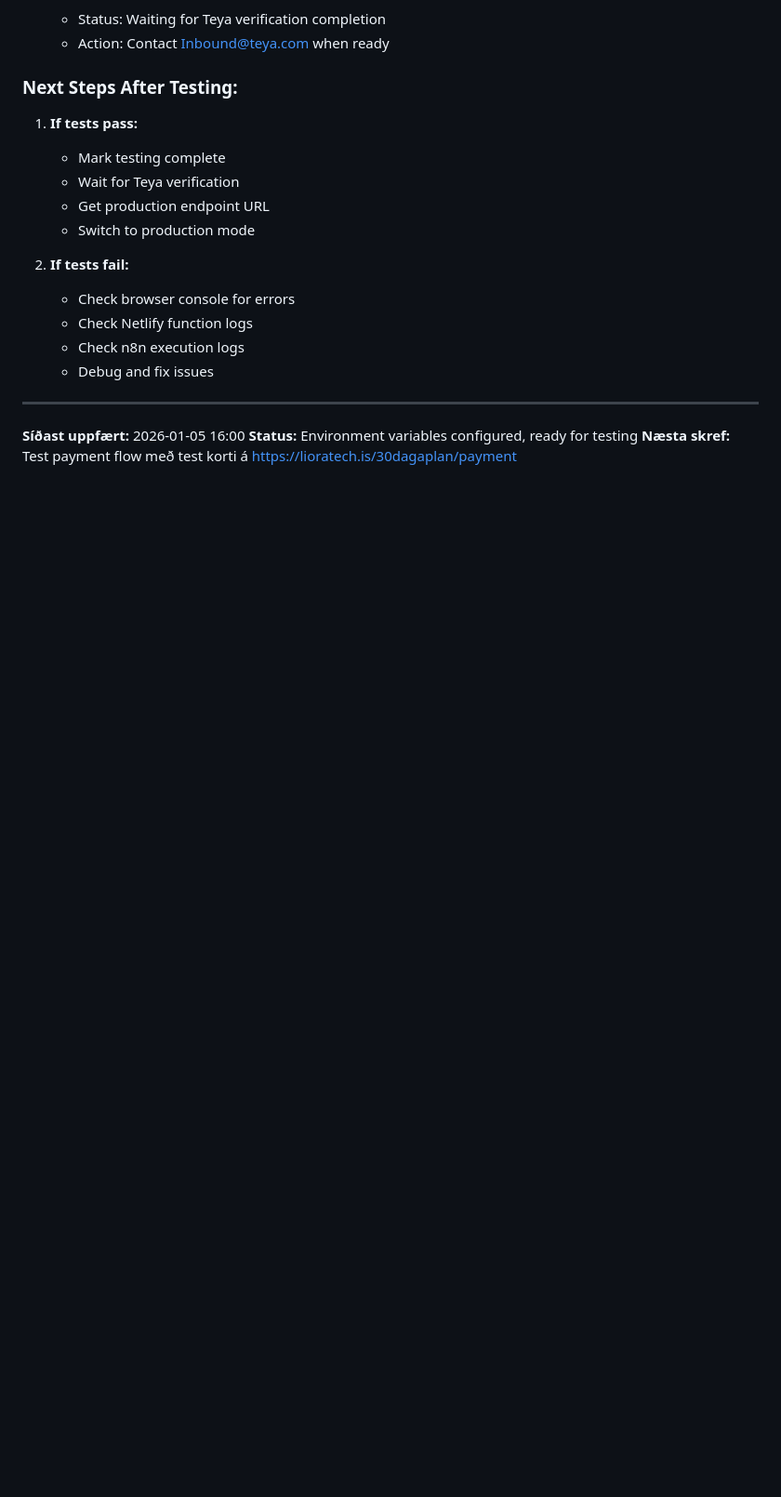
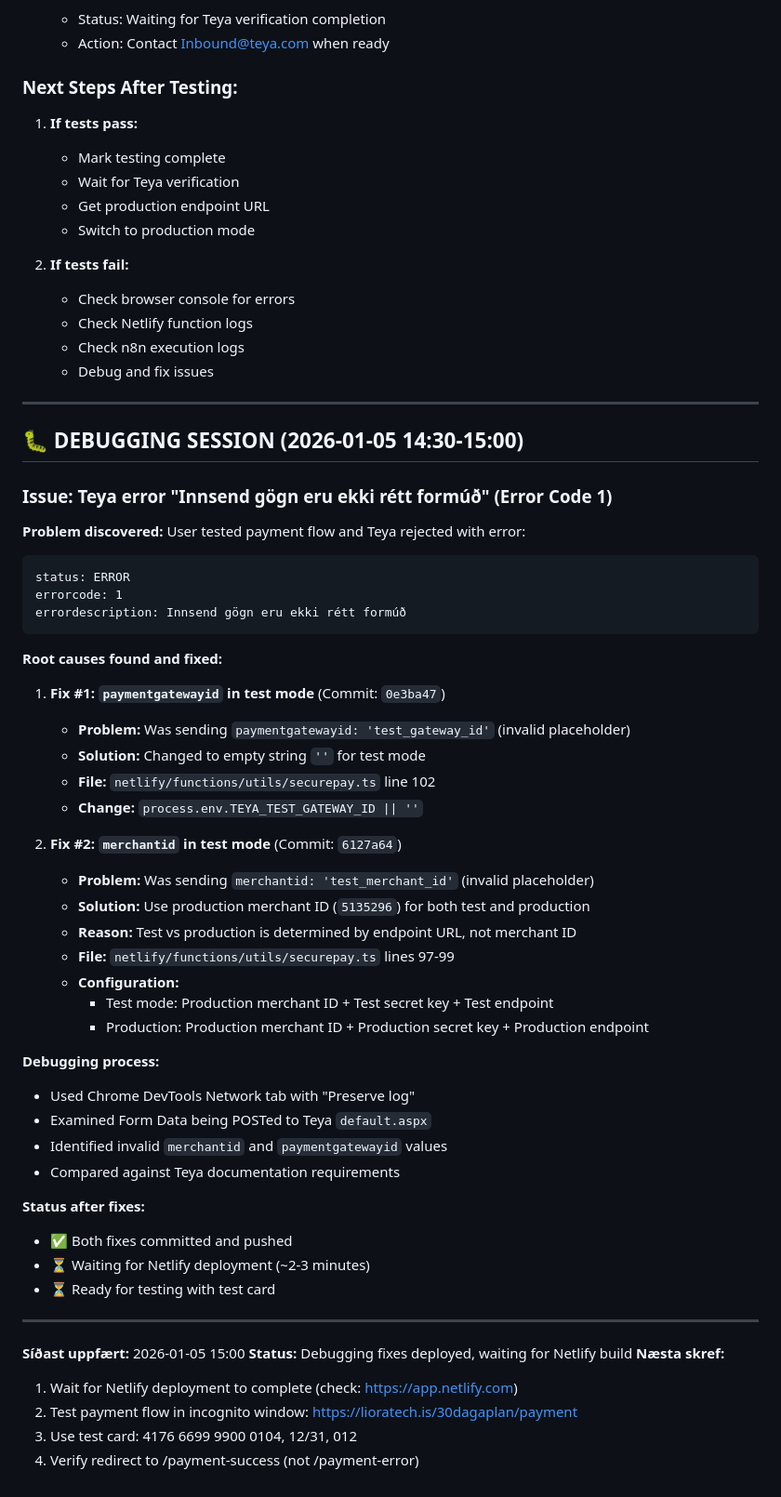
Before and after one commit to ingithorg-lioraheim/lioratech, a Markdown page: TEYA-PAYMENT-SETUP.md, the part around the change. Shown at 93% size. Rendered like a GitHub page; blank space fills up the shorter version.

Commit message:
docs: Document debugging session and fixes for Teya payment errors

````diff
--- a/TEYA-PAYMENT-SETUP.md
+++ b/TEYA-PAYMENT-SETUP.md
@@ -482,6 +482,52 @@ VITE_TEYA_MODE=test  # Skipta í 'production' þegar live
 
 ---
 
-**Síðast uppfært:** 2026-01-05 16:00
-**Status:** Environment variables configured, ready for testing
-**Næsta skref:** Test payment flow með test korti á https://lioratech.is/30dagaplan/payment
+## 🐛 **DEBUGGING SESSION (2026-01-05 14:30-15:00)**
+
+### **Issue: Teya error "Innsend gögn eru ekki rétt formúð" (Error Code 1)**
+
+**Problem discovered:**
+User tested payment flow and Teya rejected with error:
+```
+status: ERROR
+errorcode: 1
+errordescription: Innsend gögn eru ekki rétt formúð
+```
+
+**Root causes found and fixed:**
+
+1. **Fix #1: `paymentgatewayid` in test mode** (Commit: `0e3ba47`)
+   - **Problem:** Was sending `paymentgatewayid: 'test_gateway_id'` (invalid placeholder)
+   - **Solution:** Changed to empty string `''` for test mode
+   - **File:** `netlify/functions/utils/securepay.ts` line 102
+   - **Change:** `process.env.TEYA_TEST_GATEWAY_ID || ''`
+
+2. **Fix #2: `merchantid` in test mode** (Commit: `6127a64`)
+   - **Problem:** Was sending `merchantid: 'test_merchant_id'` (invalid placeholder)
+   - **Solution:** Use production merchant ID (`5135296`) for both test and production
+   - **Reason:** Test vs production is determined by endpoint URL, not merchant ID
+   - **File:** `netlify/functions/utils/securepay.ts` lines 97-99
+   - **Configuration:**
+     - Test mode: Production merchant ID + Test secret key + Test endpoint
+     - Production: Production merchant ID + Production secret key + Production endpoint
+
+**Debugging process:**
+- Used Chrome DevTools Network tab with "Preserve log"
+- Examined Form Data being POSTed to Teya `default.aspx`
+- Identified invalid `merchantid` and `paymentgatewayid` values
+- Compared against Teya documentation requirements
+
+**Status after fixes:**
+- ✅ Both fixes committed and pushed
+- ⏳ Waiting for Netlify deployment (~2-3 minutes)
+- ⏳ Ready for testing with test card
+
+---
+
+**Síðast uppfært:** 2026-01-05 15:00
+**Status:** Debugging fixes deployed, waiting for Netlify build
+**Næsta skref:**
+1. Wait for Netlify deployment to complete (check: https://app.netlify.com)
+2. Test payment flow in incognito window: https://lioratech.is/30dagaplan/payment
+3. Use test card: 4176 6699 9900 0104, 12/31, 012
+4. Verify redirect to /payment-success (not /payment-error)
````
